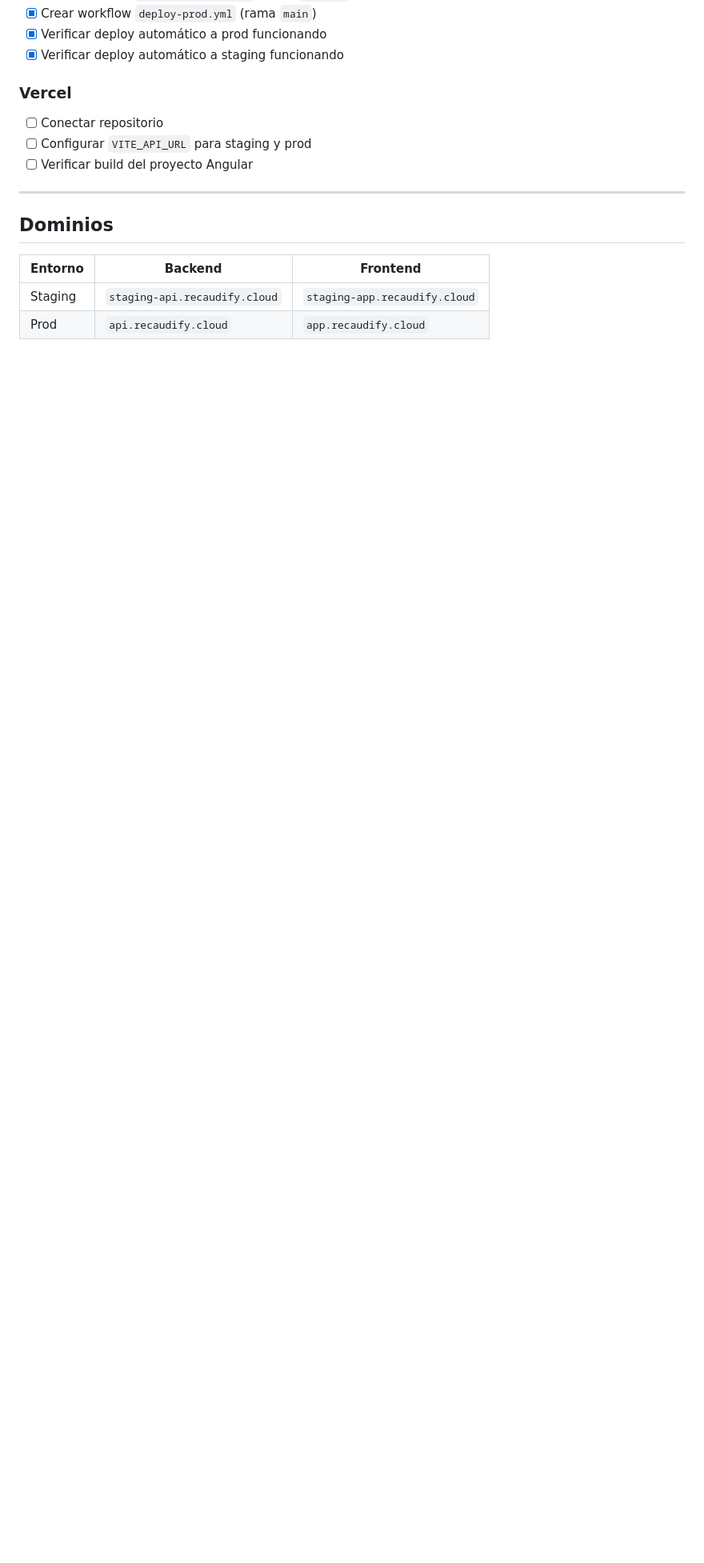
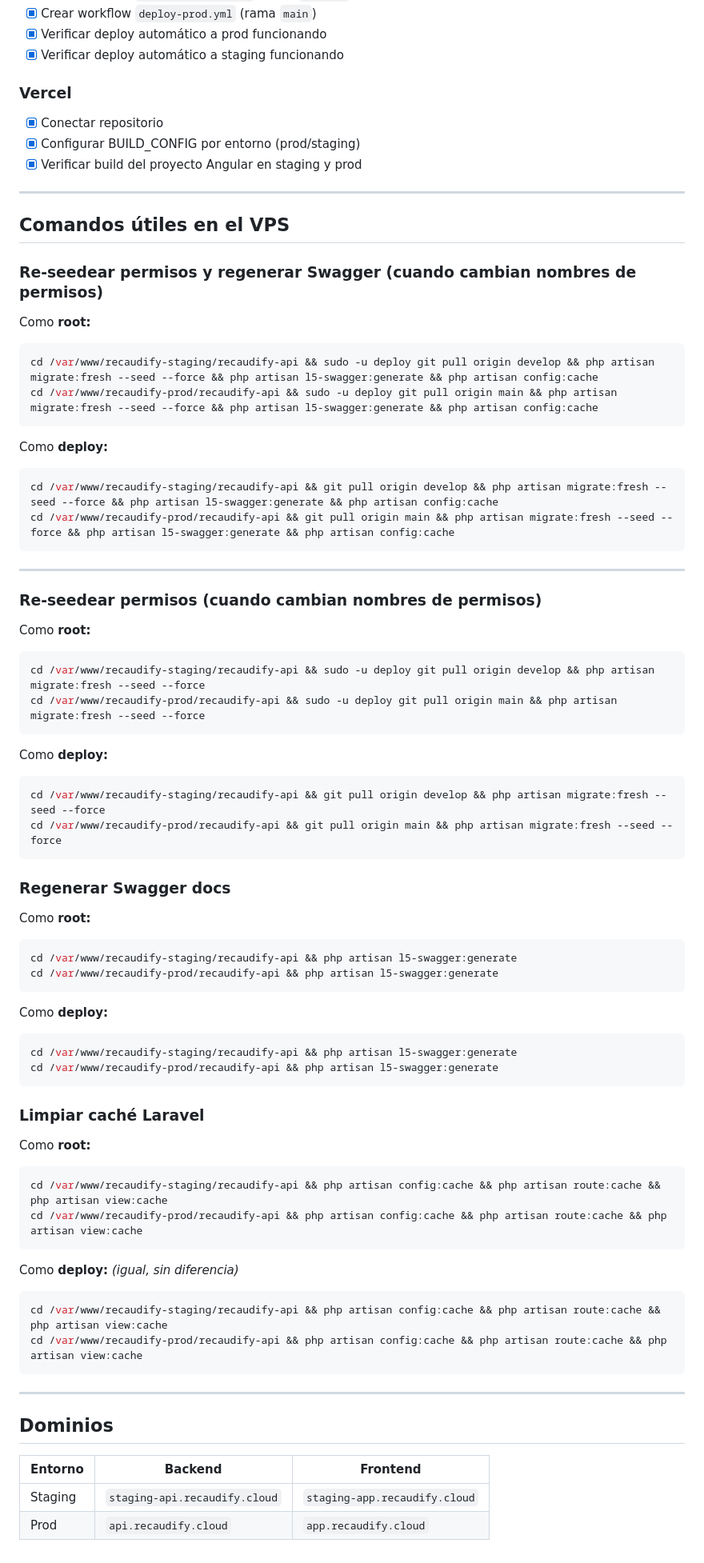
Before and after one commit to dejeloper/recaudify, a Markdown page: vps_plan.md, the part around the change. Shown at 80% size. GitHub-like rendering; blank space fills up the shorter version.

Commit message:
docs(vps): add useful commands for reseeding, swagger, and cache on VPS

````diff
--- a/vps_plan.md
+++ b/vps_plan.md
@@ -113,9 +113,71 @@ Se eligió setup manual (sin Docker, sin Dokploy/Coolify) porque:
 
 ### Vercel
 
-- [ ] Conectar repositorio
-- [ ] Configurar `VITE_API_URL` para staging y prod
-- [ ] Verificar build del proyecto Angular
+- [x] Conectar repositorio
+- [x] Configurar BUILD_CONFIG por entorno (prod/staging)
+- [x] Verificar build del proyecto Angular en staging y prod
+
+---
+
+## Comandos útiles en el VPS
+
+### Re-seedear permisos y regenerar Swagger (cuando cambian nombres de permisos)
+
+Como **root:**
+```bash
+cd /var/www/recaudify-staging/recaudify-api && sudo -u deploy git pull origin develop && php artisan migrate:fresh --seed --force && php artisan l5-swagger:generate && php artisan config:cache
+cd /var/www/recaudify-prod/recaudify-api && sudo -u deploy git pull origin main && php artisan migrate:fresh --seed --force && php artisan l5-swagger:generate && php artisan config:cache
+```
+
+Como **deploy:**
+```bash
+cd /var/www/recaudify-staging/recaudify-api && git pull origin develop && php artisan migrate:fresh --seed --force && php artisan l5-swagger:generate && php artisan config:cache
+cd /var/www/recaudify-prod/recaudify-api && git pull origin main && php artisan migrate:fresh --seed --force && php artisan l5-swagger:generate && php artisan config:cache
+```
+
+---
+
+### Re-seedear permisos (cuando cambian nombres de permisos)
+
+Como **root:**
+```bash
+cd /var/www/recaudify-staging/recaudify-api && sudo -u deploy git pull origin develop && php artisan migrate:fresh --seed --force
+cd /var/www/recaudify-prod/recaudify-api && sudo -u deploy git pull origin main && php artisan migrate:fresh --seed --force
+```
+
+Como **deploy:**
+```bash
+cd /var/www/recaudify-staging/recaudify-api && git pull origin develop && php artisan migrate:fresh --seed --force
+cd /var/www/recaudify-prod/recaudify-api && git pull origin main && php artisan migrate:fresh --seed --force
+```
+
+### Regenerar Swagger docs
+
+Como **root:**
+```bash
+cd /var/www/recaudify-staging/recaudify-api && php artisan l5-swagger:generate
+cd /var/www/recaudify-prod/recaudify-api && php artisan l5-swagger:generate
+```
+
+Como **deploy:**
+```bash
+cd /var/www/recaudify-staging/recaudify-api && php artisan l5-swagger:generate
+cd /var/www/recaudify-prod/recaudify-api && php artisan l5-swagger:generate
+```
+
+### Limpiar caché Laravel
+
+Como **root:**
+```bash
+cd /var/www/recaudify-staging/recaudify-api && php artisan config:cache && php artisan route:cache && php artisan view:cache
+cd /var/www/recaudify-prod/recaudify-api && php artisan config:cache && php artisan route:cache && php artisan view:cache
+```
+
+Como **deploy:** *(igual, sin diferencia)*
+```bash
+cd /var/www/recaudify-staging/recaudify-api && php artisan config:cache && php artisan route:cache && php artisan view:cache
+cd /var/www/recaudify-prod/recaudify-api && php artisan config:cache && php artisan route:cache && php artisan view:cache
+```
 
 ---
 
````
